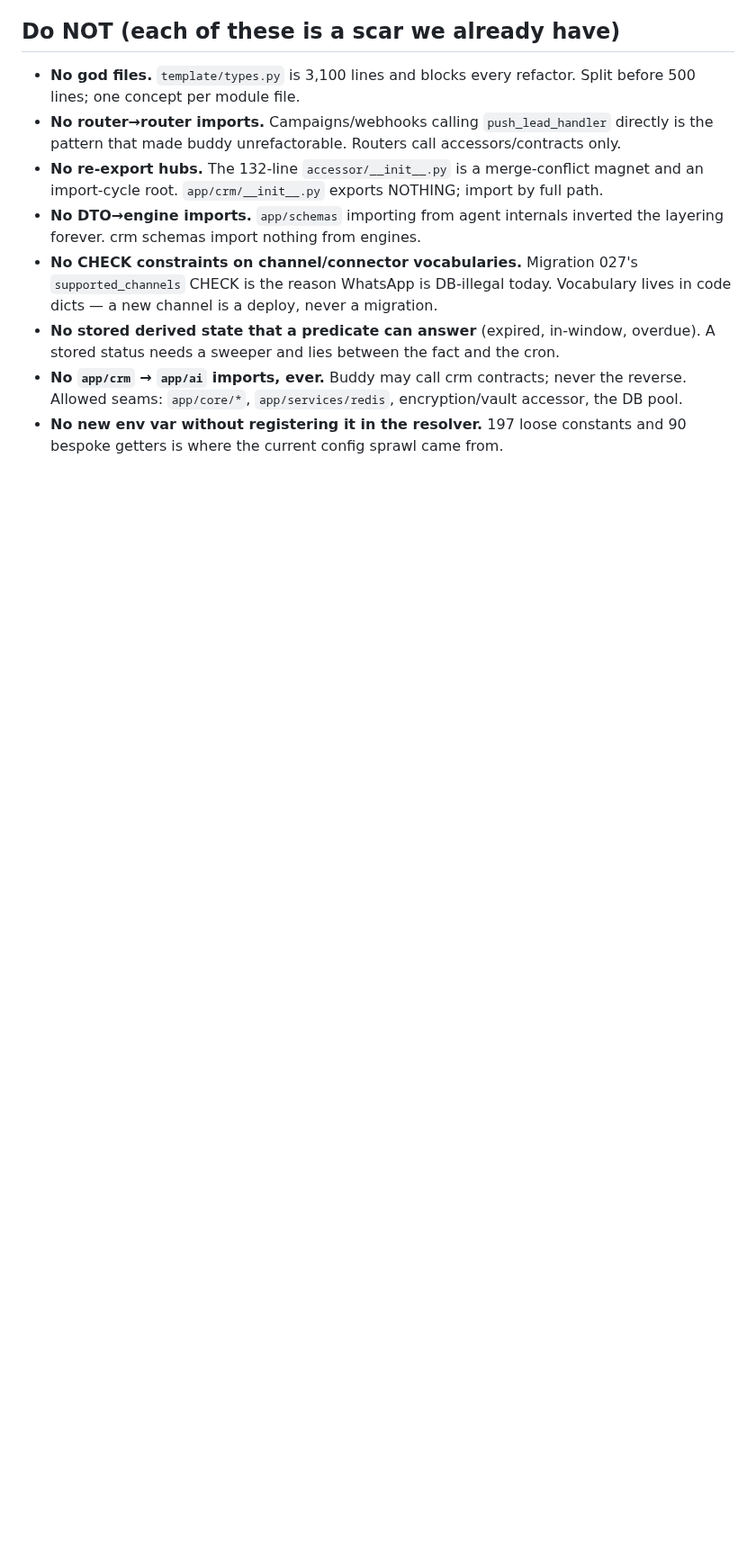
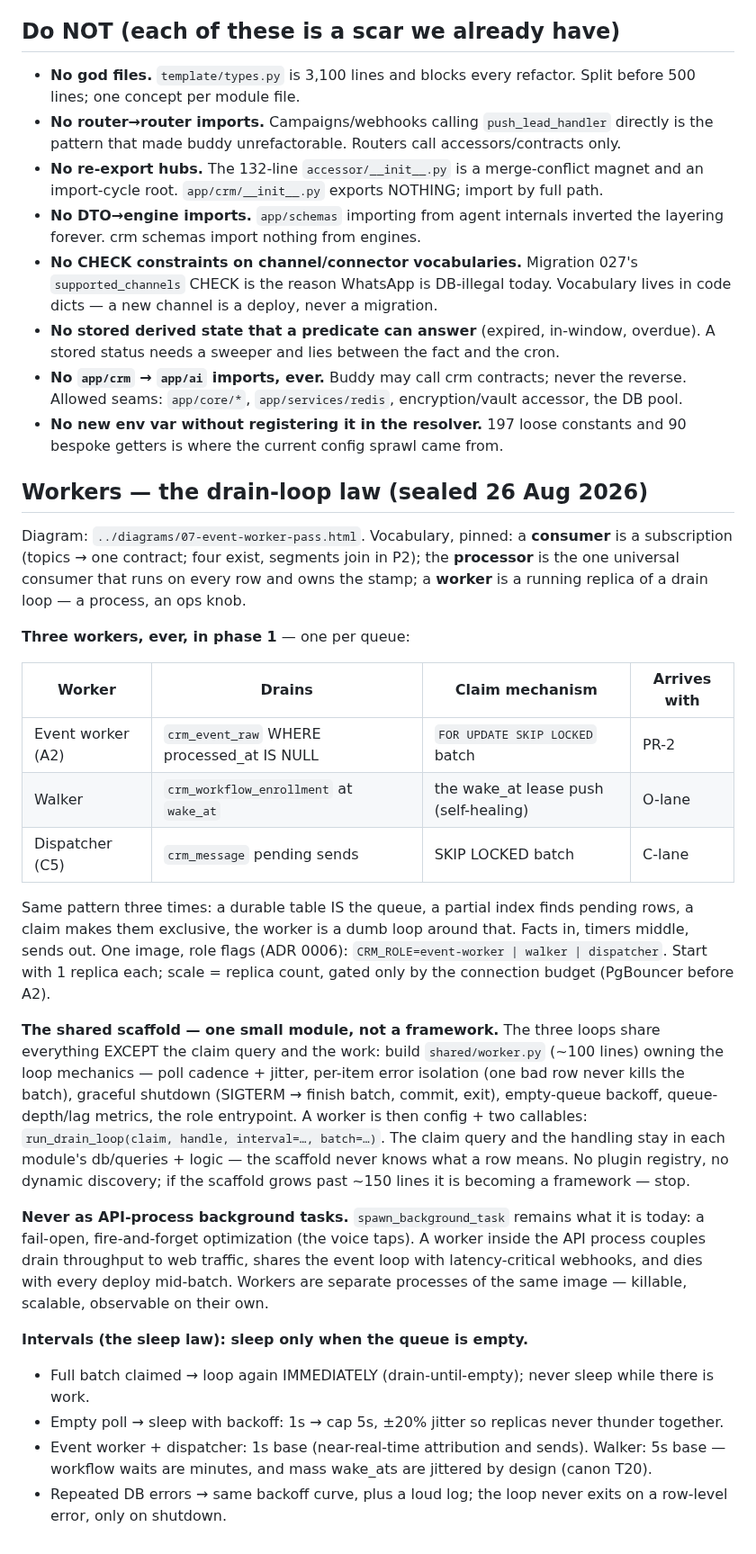
Before and after one commit to swaroopvarma1/buddy-cpaas-docs, a Markdown page: modules/00-module-rules.md, the part around the change. Shown at 90% size. Drawn GitHub-style; blank space fills up the shorter version.

Commit message:
module rules: workers — drain-loop law (3 workers, shared scaffold, no API background tasks, sleep-only-when-empty)

```diff
--- a/modules/00-module-rules.md
+++ b/modules/00-module-rules.md
@@ -135,3 +135,51 @@ With one DB role, CHECKs and triggers are the only discipline-free enforcement:
   the DB pool.
 - **No new env var without registering it in the resolver.** 197 loose constants and 90
   bespoke getters is where the current config sprawl came from.
+
+## Workers — the drain-loop law (sealed 26 Aug 2026)
+
+Diagram: `../diagrams/07-event-worker-pass.html`. Vocabulary, pinned: a **consumer**
+is a subscription (topics → one contract; four exist, segments join in P2); the
+**processor** is the one universal consumer that runs on every row and owns the
+stamp; a **worker** is a running replica of a drain loop — a process, an ops knob.
+
+**Three workers, ever, in phase 1** — one per queue:
+
+| Worker | Drains | Claim mechanism | Arrives with |
+|---|---|---|---|
+| Event worker (A2) | `crm_event_raw` WHERE processed_at IS NULL | `FOR UPDATE SKIP LOCKED` batch | PR-2 |
+| Walker | `crm_workflow_enrollment` at `wake_at` | the wake_at lease push (self-healing) | O-lane |
+| Dispatcher (C5) | `crm_message` pending sends | SKIP LOCKED batch | C-lane |
+
+Same pattern three times: a durable table IS the queue, a partial index finds pending
+rows, a claim makes them exclusive, the worker is a dumb loop around that. Facts in,
+timers middle, sends out. One image, role flags (ADR 0006): `CRM_ROLE=event-worker |
+walker | dispatcher`. Start with 1 replica each; scale = replica count, gated only by
+the connection budget (PgBouncer before A2).
+
+**The shared scaffold — one small module, not a framework.** The three loops share
+everything EXCEPT the claim query and the work: build `shared/worker.py` (~100 lines)
+owning the loop mechanics — poll cadence + jitter, per-item error isolation (one bad
+row never kills the batch), graceful shutdown (SIGTERM → finish batch, commit, exit),
+empty-queue backoff, queue-depth/lag metrics, the role entrypoint. A worker is then
+config + two callables: `run_drain_loop(claim, handle, interval=…, batch=…)`. The
+claim query and the handling stay in each module's db/queries + logic — the scaffold
+never knows what a row means. No plugin registry, no dynamic discovery; if the
+scaffold grows past ~150 lines it is becoming a framework — stop.
+
+**Never as API-process background tasks.** `spawn_background_task` remains what it is
+today: a fail-open, fire-and-forget optimization (the voice taps). A worker inside
+the API process couples drain throughput to web traffic, shares the event loop with
+latency-critical webhooks, and dies with every deploy mid-batch. Workers are separate
+processes of the same image — killable, scalable, observable on their own.
+
+**Intervals (the sleep law): sleep only when the queue is empty.**
+- Full batch claimed → loop again IMMEDIATELY (drain-until-empty); never sleep while
+  there is work.
+- Empty poll → sleep with backoff: 1s → cap 5s, ±20% jitter so replicas never
+  thunder together.
+- Event worker + dispatcher: 1s base (near-real-time attribution and sends).
+  Walker: 5s base — workflow waits are minutes, and mass wake_ats are jittered by
+  design (canon T20).
+- Repeated DB errors → same backoff curve, plus a loud log; the loop never exits on
+  a row-level error, only on shutdown.
```
